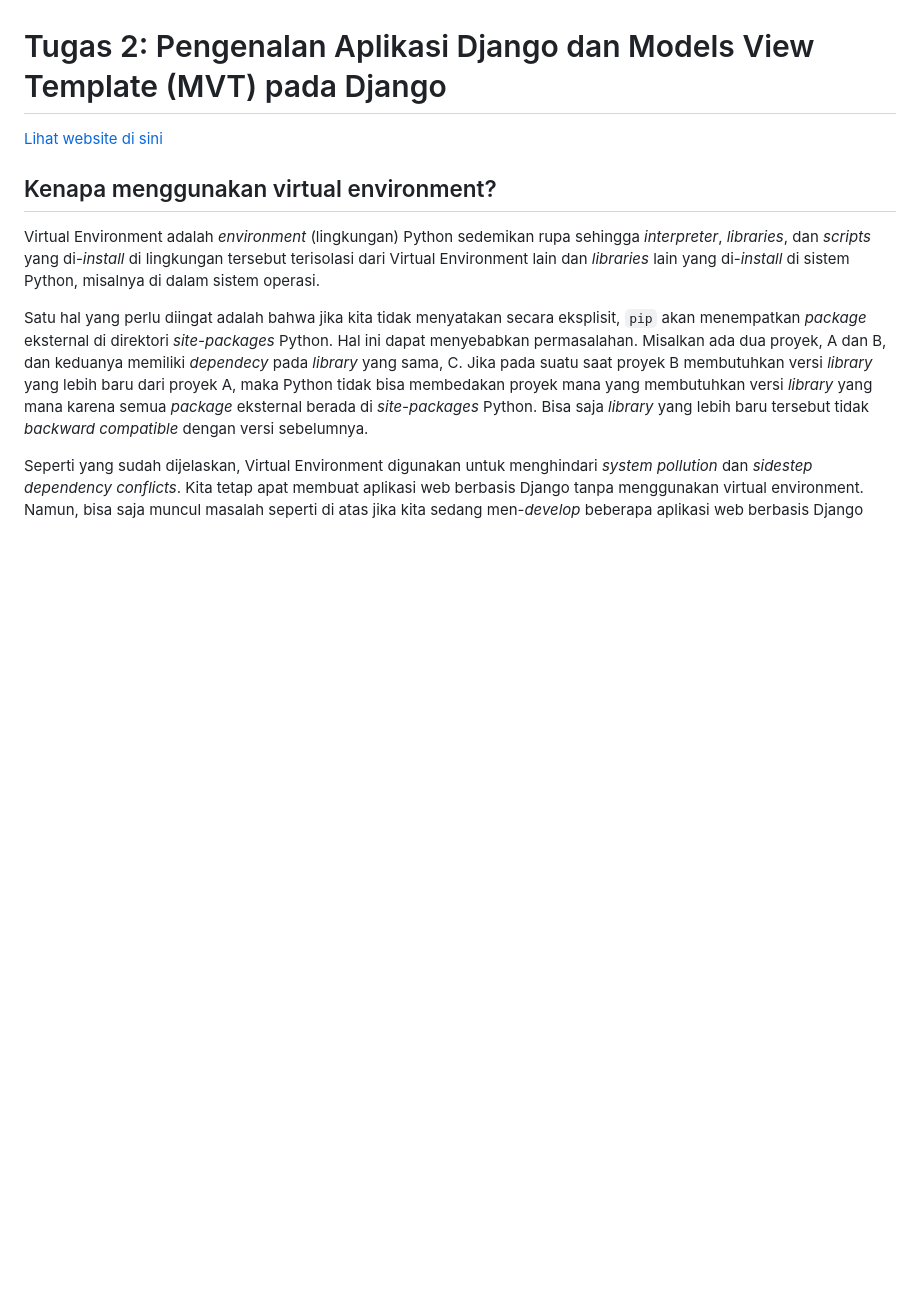
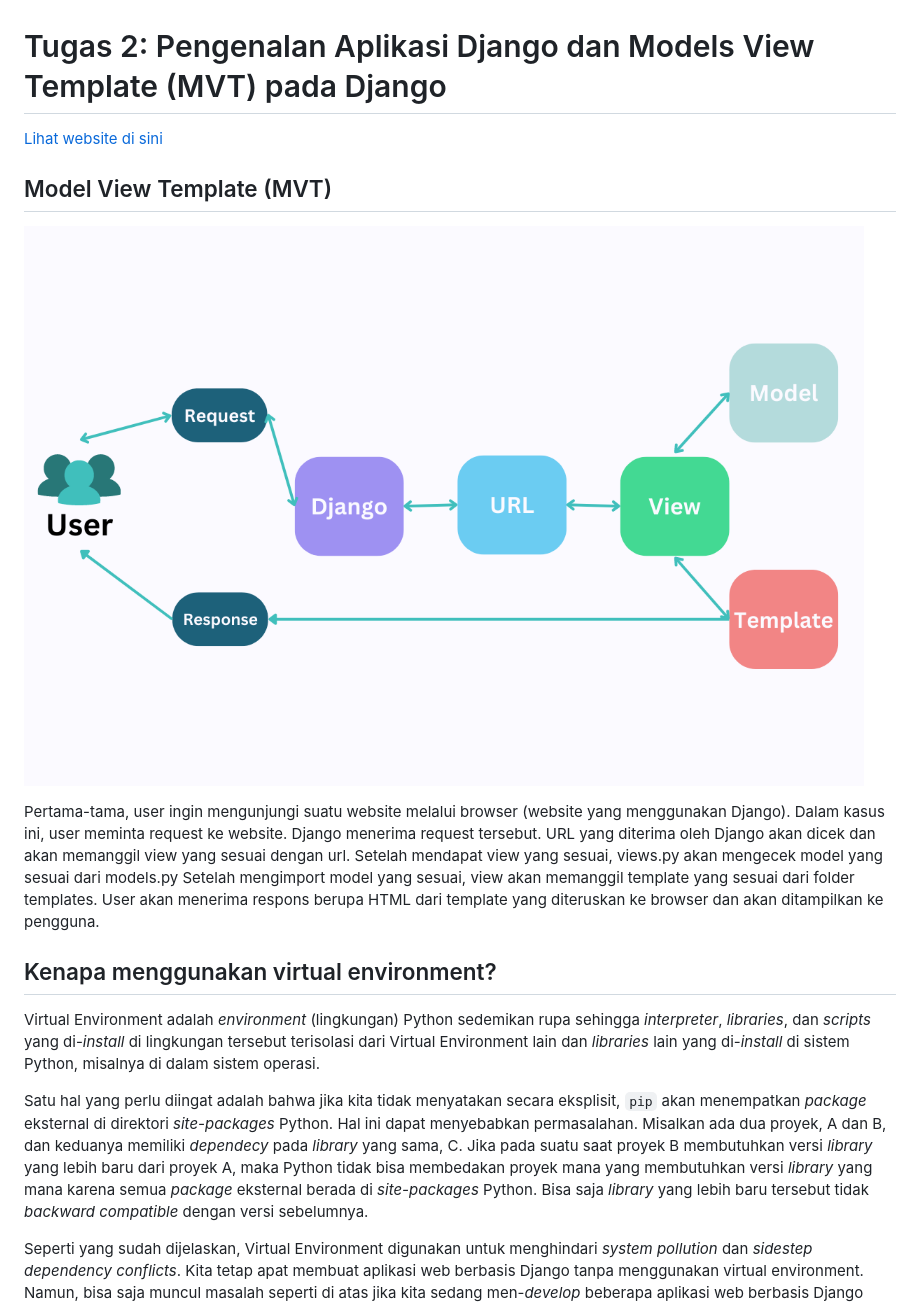
Before and after one commit to ferryhieronimus/django-repo-tugas, a Markdown page: katalog/README.md, the part around the change. GitHub-like rendering; pictures changed too: images/diagram1.png (added); blank space fills up the shorter version.

Commit message:
adding diagram

```diff
--- a/katalog/README.md
+++ b/katalog/README.md
@@ -3,6 +3,11 @@
 [Lihat website di sini](https://tugaspbpferry.herokuapp.com/katalog)
 
 
+## Model View Template (MVT)
+
+![diagram1](/images/diagram1.png)
+
+Pertama-tama, user ingin mengunjungi suatu website melalui browser (website yang menggunakan Django). Dalam kasus ini, user meminta request ke website. Django menerima request tersebut. URL yang diterima oleh Django akan dicek dan akan memanggil view yang sesuai dengan url. Setelah mendapat view yang sesuai, views.py akan mengecek model yang sesuai dari models.py Setelah mengimport model yang sesuai, view akan memanggil template yang sesuai dari folder templates. User akan menerima respons berupa HTML dari template yang diteruskan ke browser dan akan ditampilkan ke pengguna.
 
 ## Kenapa menggunakan virtual environment?
 
```
